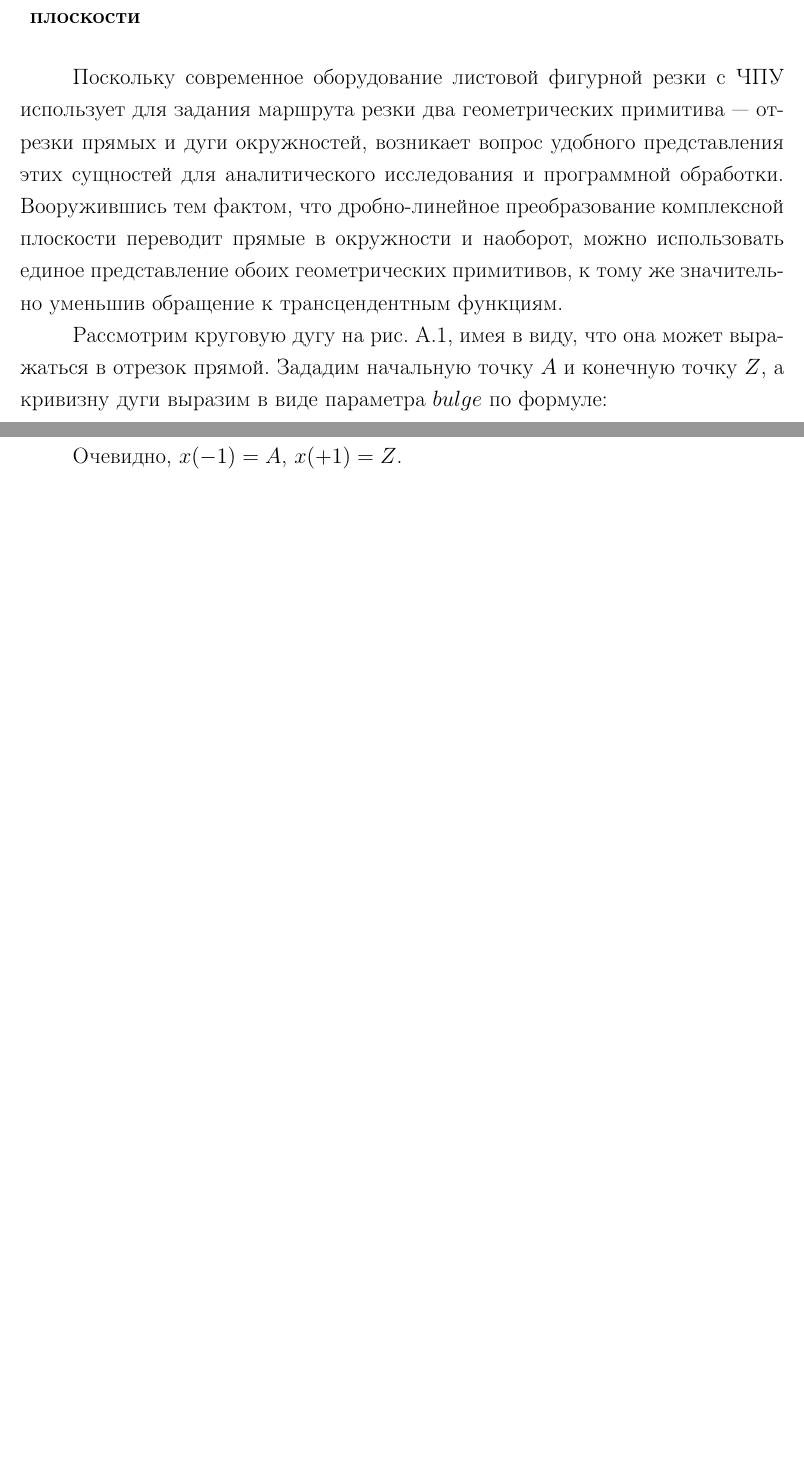
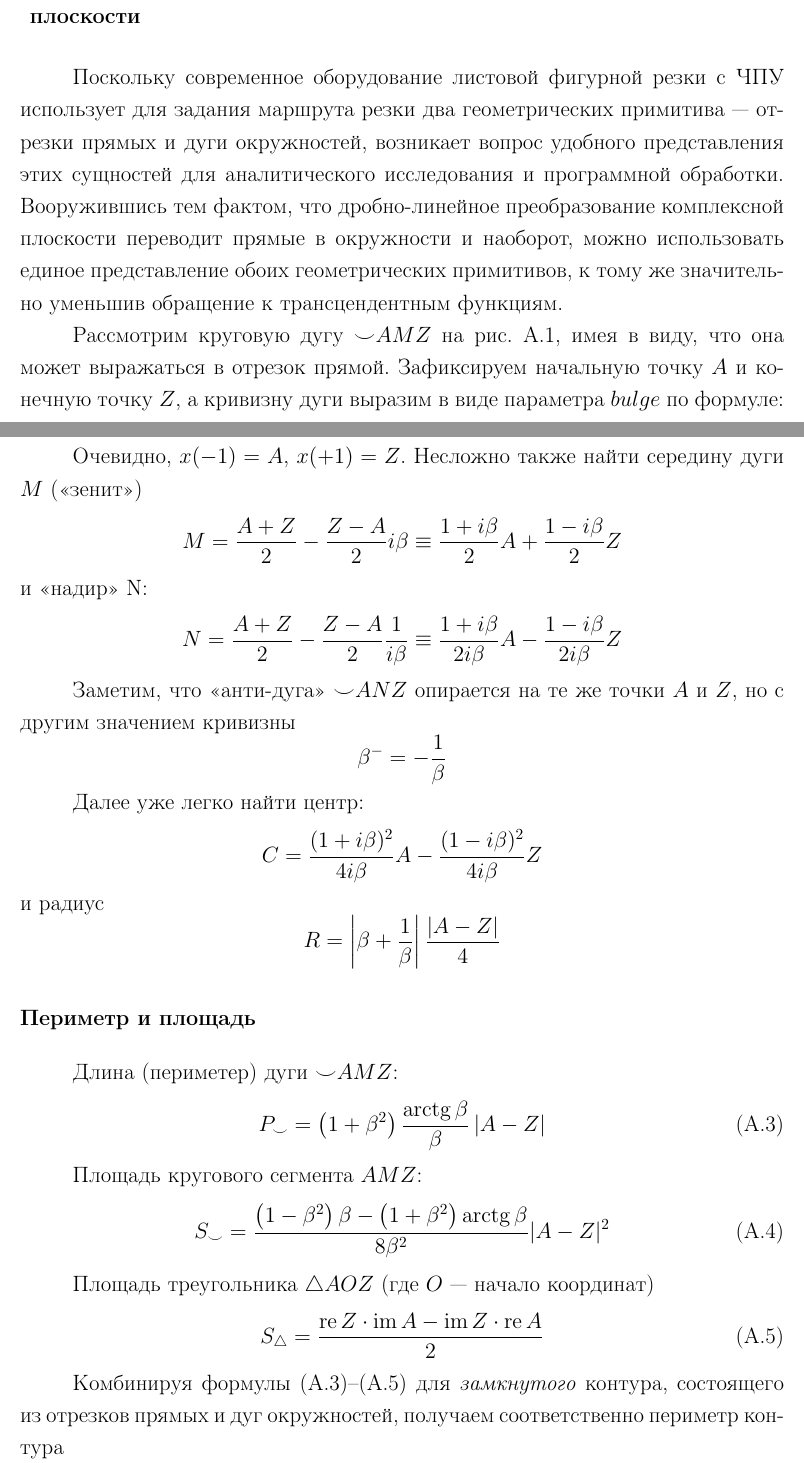
Before and after one commit to ukoloff/these, a LaTeX thesis (these.tex, which reads these/app.bulge.tex): two parts of pages 1 and 2 of 2, joined at a grey line, cut so that both start at the same text, the shorter picture padded with empty space. Compiled offline with pdfLaTeX.

Commit message:
Add bunch of arc equations

```diff
--- a/these/app.bulge.tex
+++ b/these/app.bulge.tex
@@ -18,10 +18,12 @@
 к тому же значительно уменьшив обращение
 к трансцендентным функциям.
 
-Рассмотрим круговую дугу на рис.~\ref{fig:app.arc},
+Рассмотрим круговую дугу
+${\smile}AMZ$
+на рис.~\ref{fig:app.arc},
 имея в виду,
 что она может выражаться в отрезок прямой.
-Зададим начальную точку $A$
+Зафиксируем начальную точку $A$
 и конечную точку $Z$,
 а кривизну дуги выразим в виде параметра
 $bulge$
@@ -56,3 +58,86 @@ $\tau \in[-1,1]$:
 Очевидно,
 $x(-1) = A$,
 $x(+1) = Z$.
+Несложно также найти середину дуги
+$M$
+(<<зенит>>)
+$$
+M = \frac{A+Z}{2} - \frac{Z-A}{2}i\beta
+\equiv
+\frac{1+i \beta}2 A + \frac{1-i \beta}2 Z
+$$
+и <<надир>> N:
+$$
+N = \frac{A+Z}{2} - \frac{Z-A}{2} \frac{1}{i\beta}
+\equiv
+\frac{1+i \beta}{2 i \beta} A - \frac{1 - i \beta}{2 i\beta} Z
+$$
+
+Заметим, что <<анти-дуга>>
+${\smile} ANZ$
+опирается на те же точки
+$A$ и $Z$,
+но с другим значением кривизны
+$$
+\beta^- = -\frac{1}{\beta}
+$$
+
+Далее уже легко найти центр:
+$$
+C =
+\frac{(1+i\beta)^2}{4i\beta}A
+-
+\frac{(1-i\beta)^2}{4i\beta}Z
+$$
+и радиус
+$$
+R = \left| \beta + \frac{1}\beta \right|
+\frac{\left|A-Z \right|}4
+$$
+
+\section*{Периметр и площадь}
+
+Длина
+(периметер)
+дуги
+${\smile}AMZ$:
+\begin{equation}
+  \label{eq:buldge.perimeter}
+  P_{\smile} =
+  \left(1+\beta^2 \right)
+  \frac{\arctg \beta}{\beta}
+  \left| A - Z \right|
+\end{equation}
+
+Площадь кругового сегмента
+$AMZ$:
+\begin{equation}
+  \label{eq:buldge.area.segment}
+  S_{\smile}=
+  \frac{\left(1 - \beta^2\right) \beta - \left(1+\beta^2\right)\arctg \beta}{8\beta^2}
+  |A-Z|^2
+\end{equation}
+
+Площадь треугольника
+$\triangle AOZ$
+(где $O$ --- начало координат)
+\begin{equation}
+  \label{eq:buldge.area.tri}
+  S_{\triangle} =
+  \frac{\operatorname{re} Z \cdot \operatorname{im} A - \operatorname{im} Z \cdot \operatorname{re} A}2
+\end{equation}
+
+Комбинируя формулы
+\eqref{eq:buldge.perimeter}--\eqref{eq:buldge.area.tri}
+для
+\textit{замкнутого}
+контура,
+состоящего из отрезков прямых и дуг окружностей,
+получаем соответственно периметр контура
+$$
+P_{\circ} =  \sum P_{\smile}
+$$
+и площадь контура
+$$
+S_{\circ} = \sum S_{\smile} + S_{\triangle}
+$$
```
Also changed, not shown: these/app.bulge.tex (2 more changed lines).
